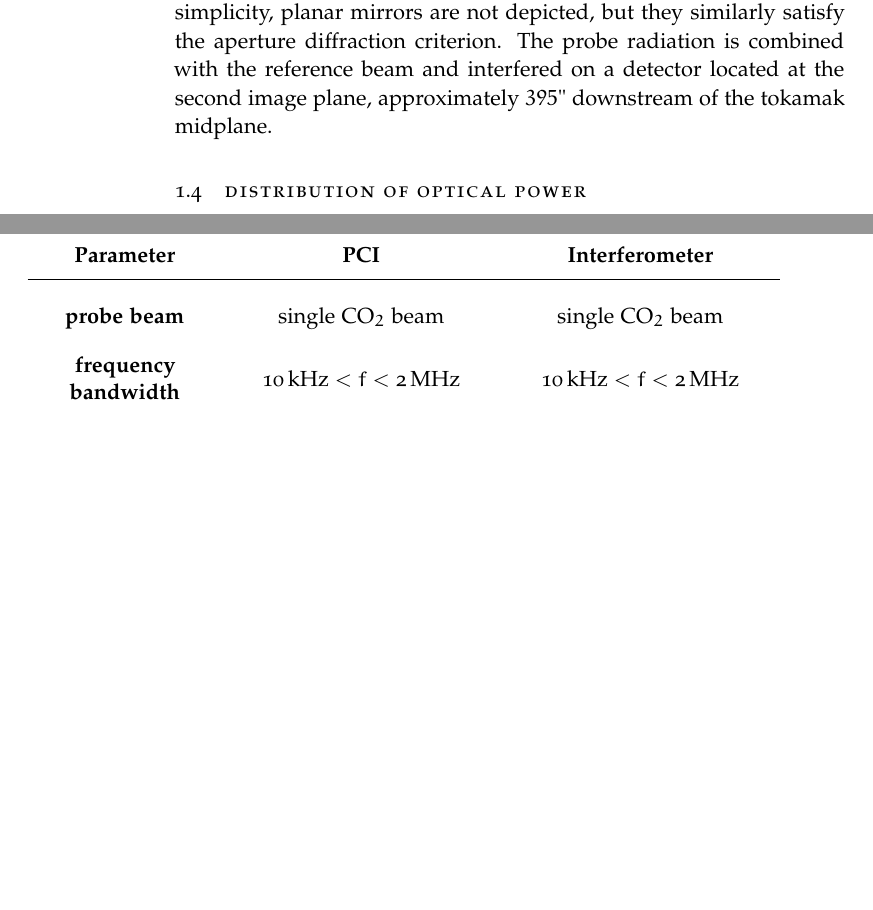
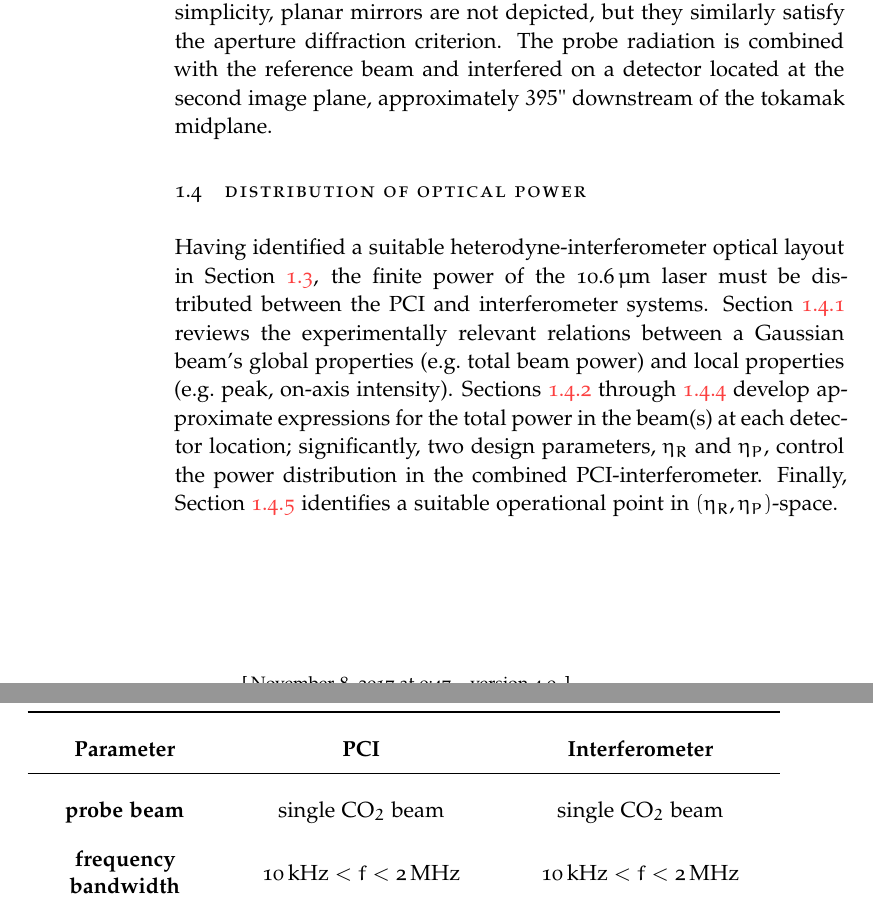
Before and after one commit to emd/thesis, a LaTeX thesis (thesis.tex, which reads Chapters/Implementation/Implementation.tex): two parts of pages 12 and 17 of 30, joined at a grey line, cut so that both start at the same text, the shorter picture padded with empty space. Compiled offline with pdfLaTeX; a missing font is replaced by an installed copy or a similar font.

Commit message:
Intro. to power distribution section

```diff
--- a/Chapters/Implementation/Implementation.tex
+++ b/Chapters/Implementation/Implementation.tex
@@ -931,6 +931,23 @@ approximately $395"$ downstream of the tokamak midplane.
 
 
 \section{Distribution of optical power}
+\label{sec:Implementation:PowerDistribution}
+Having identified a suitable heterodyne-interferometer optical layout in
+Section~\ref{sec:Implementation:OpticalLayout},
+the finite power of the $\SI{10.6}{\micro\meter}$ laser
+must be distributed between the PCI and interferometer systems.
+Section~\ref{sec:Implementation:PowerDistribution:gaussian_beam_intensity_and_power}
+reviews the experimentally relevant relations between a Gaussian beam's
+global properties (e.g.\ total beam power) and
+local properties (e.g.\ peak, on-axis intensity).
+Sections~\ref{sec:Implementation:PowerDistribution:pci_beam} through
+\ref{sec:Implementation:PowerDistribution:interferometer_reference_beam}
+develop approximate expressions for the total power
+in the beam(s) at each detector location;
+significantly, two design parameters, $\eta_R$ and $\eta_P$,
+control the power distribution in the combined PCI-interferometer.
+Finally, Section~\ref{sec:Implementation:PowerDistribution:constraints}
+identifies a suitable operational point in $(\eta_R, \eta_P)$-space.
 
 
 \subsection{Gaussian-beam intensity \& power}
```
Also changed, not shown: Chapters/Implementation/Implementation.tex (5 more changed lines).
